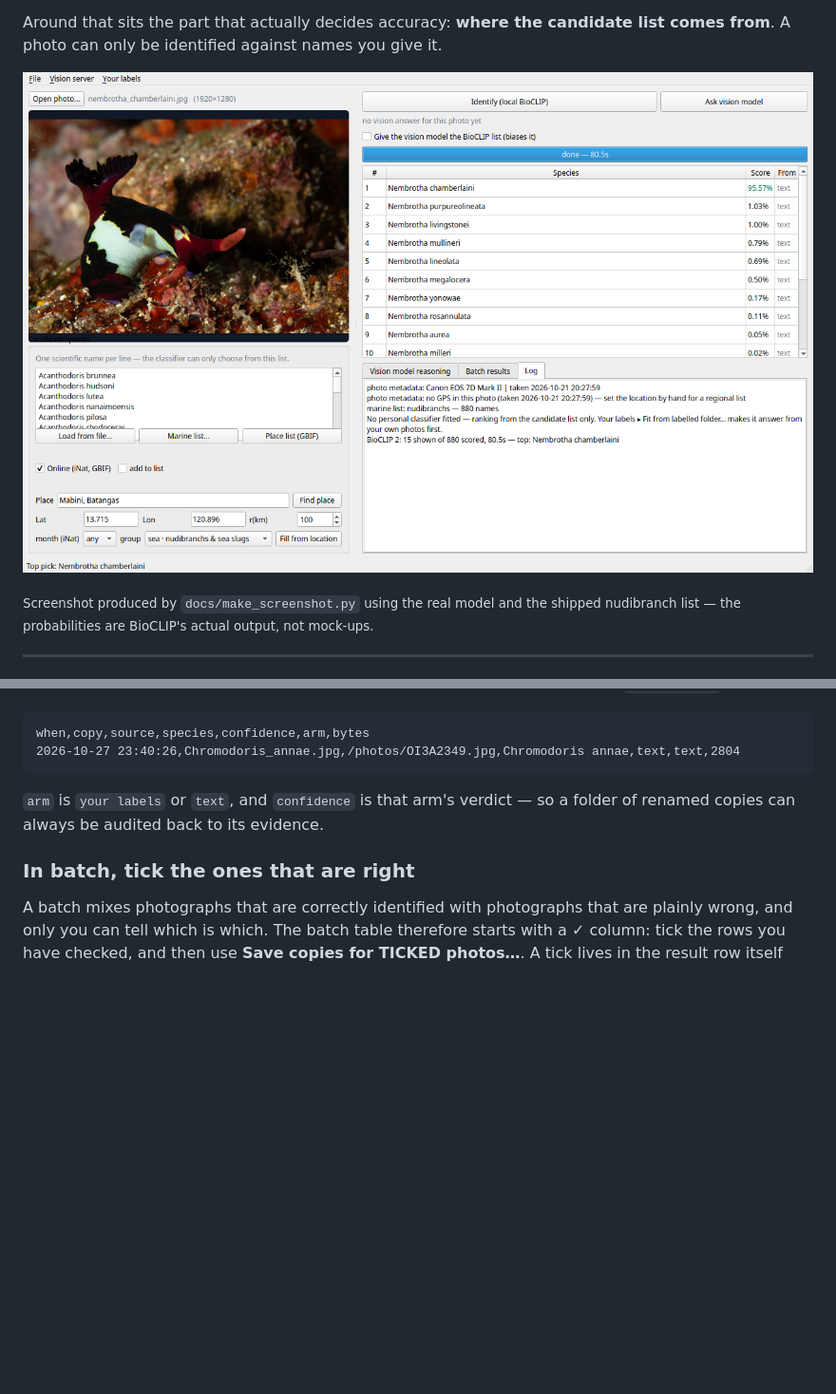
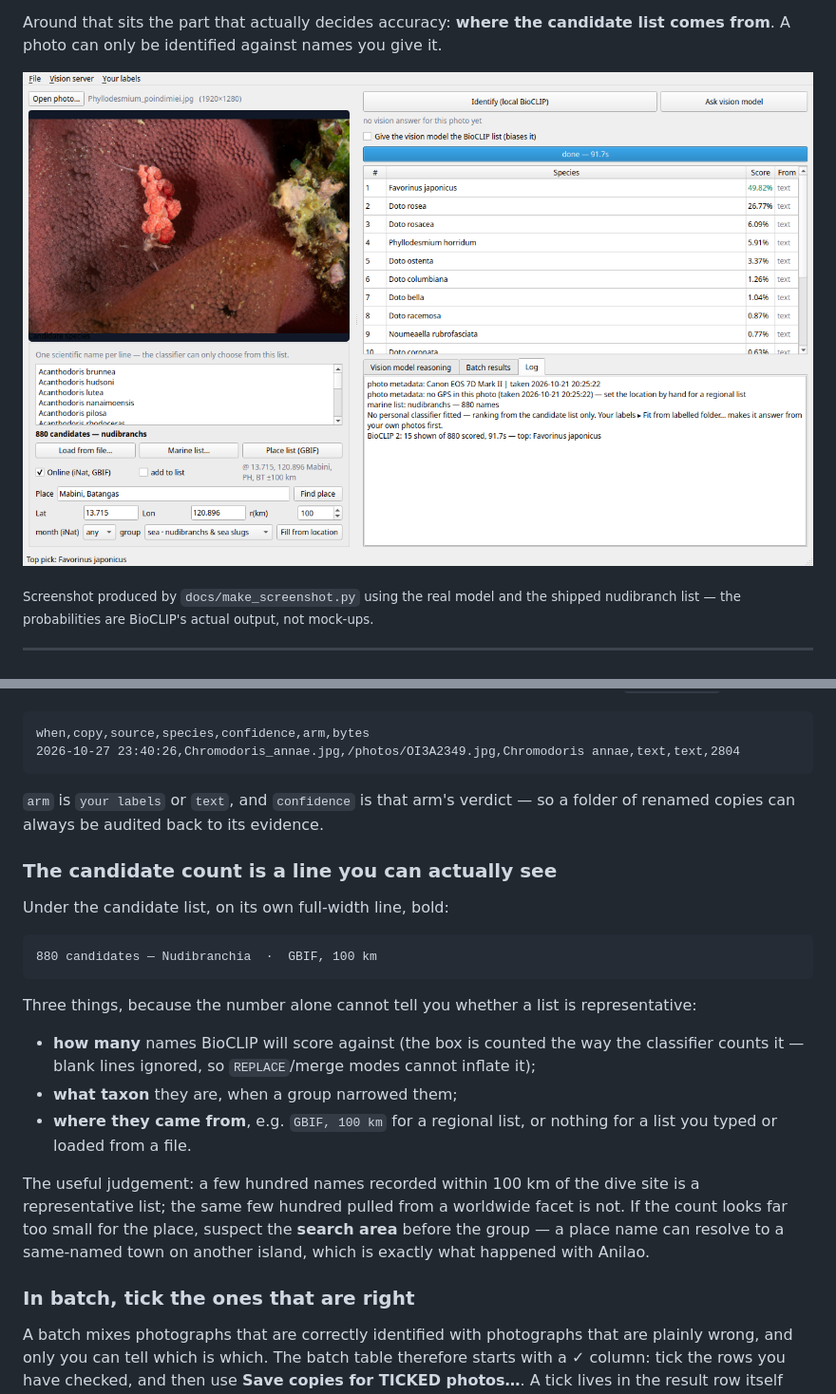
Before and after one commit to JohanssonMJC/species-id-studio, a Markdown page: README.md, 2 parts joined by grey strips. Shown at 95% size. Rendered like a GitHub page; pictures changed too: docs/screenshot.png; blank space fills up the shorter version.

````diff
--- a/README.md
+++ b/README.md
@@ -621,6 +621,27 @@ when,copy,source,species,confidence,arm,bytes
 `arm` is `your labels` or `text`, and `confidence` is that arm's verdict — so a folder of renamed
 copies can always be audited back to its evidence.
 
+### The candidate count is a line you can actually see
+
+Under the candidate list, on its own full-width line, bold:
+
+```
+880 candidates — Nudibranchia  ·  GBIF, 100 km
+```
+
+Three things, because the number alone cannot tell you whether a list is representative:
+
+- **how many** names BioCLIP will score against (the box is counted the way the classifier
+  counts it — blank lines ignored, so `REPLACE`/merge modes cannot inflate it);
+- **what taxon** they are, when a group narrowed them;
+- **where they came from**, e.g. `GBIF, 100 km` for a regional list, or nothing for a list you
+  typed or loaded from a file.
+
+The useful judgement: a few hundred names recorded within 100 km of the dive site is a
+representative list; the same few hundred pulled from a worldwide facet is not. If the count
+looks far too small for the place, suspect the **search area** before the group — a place name
+can resolve to a same-named town on another island, which is exactly what happened with Anilao.
+
 ### In batch, tick the ones that are right
 
 A batch mixes photographs that are correctly identified with photographs that are plainly
````
Also changed, not shown: 2 other files.
